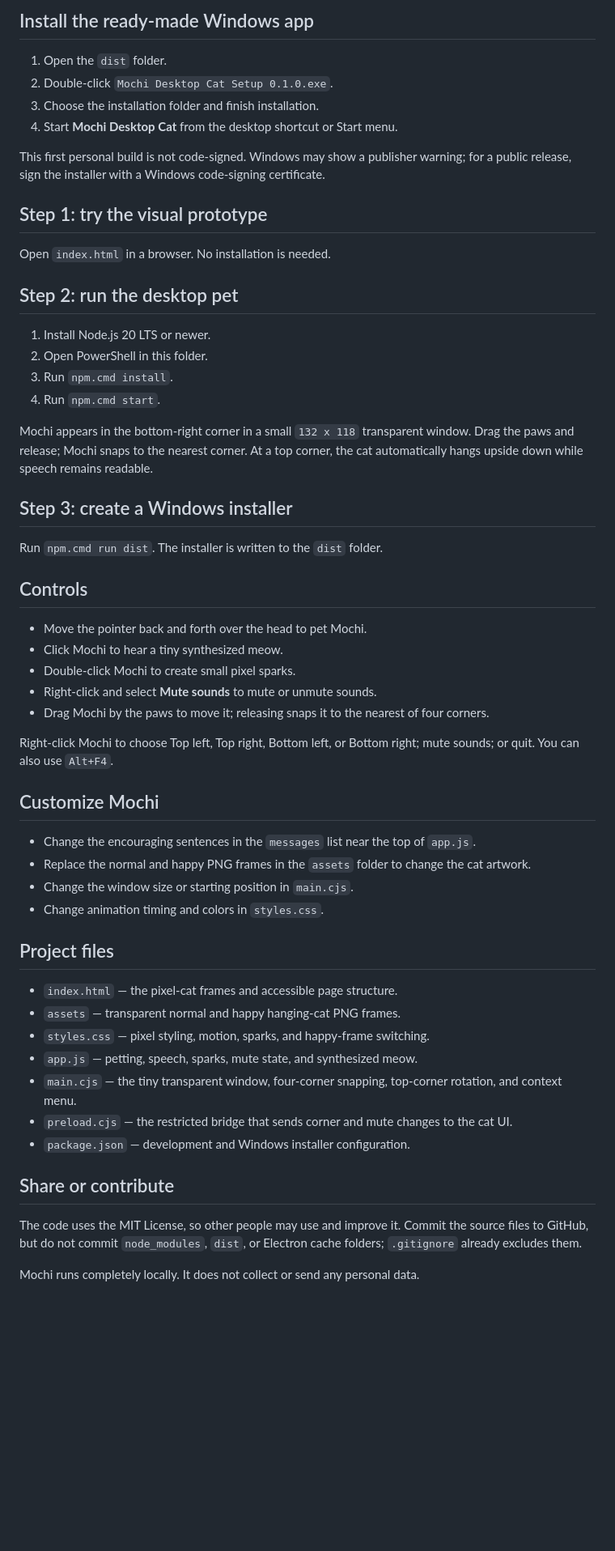
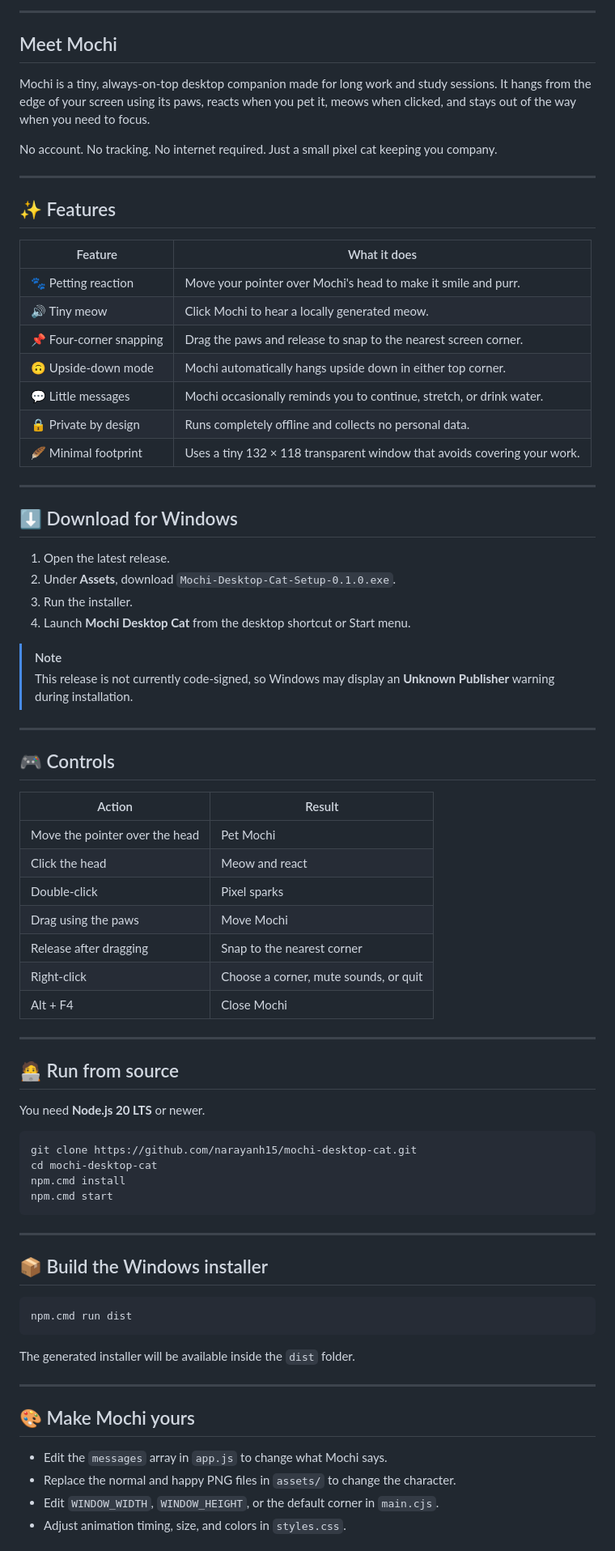
Before and after one commit to narayanh15/mochi-desktop-cat, a Markdown page: README.md, the part around one of its changes. Shown at 81% size. GitHub-like rendering; blank space fills up the shorter version.

````diff
--- a/README.md
+++ b/README.md
@@ -6,59 +9,81 @@ It is a Windows-first Electron app made with plain HTML, CSS, JavaScript, and or
 
-## Install the ready-made Windows app
+---
 
-1. Open the `dist` folder.
-2. Double-click `Mochi Desktop Cat Setup 0.1.0.exe`.
-3. Choose the installation folder and finish installation.
-4. Start **Mochi Desktop Cat** from the desktop shortcut or Start menu.
+## Meet Mochi
 
-This first personal build is not code-signed. Windows may show a publisher warning; for a public release, sign the installer with a Windows code-signing certificate.
+Mochi is a tiny, always-on-top desktop companion made for long work and study sessions. It hangs from the edge of your screen using its paws, reacts when you pet it, meows when clicked, and stays out of the way when you need to focus.
 
-## Step 1: try the visual prototype
+No account. No tracking. No internet required. Just a small pixel cat keeping you company.
 
-Open `index.html` in a browser. No installation is needed.
+---
 
-## Step 2: run the desktop pet
+## ✨ Features
 
-1. Install Node.js 20 LTS or newer.
-2. Open PowerShell in this folder.
-3. Run `npm.cmd install`.
-4. Run `npm.cmd start`.
+| Feature | What it does |
+|---|---|
+| 🐾 Petting reaction | Move your pointer over Mochi's head to make it smile and purr. |
+| 🔊 Tiny meow | Click Mochi to hear a locally generated meow. |
+| 📌 Four-corner snapping | Drag the paws and release to snap to the nearest screen corner. |
+| 🙃 Upside-down mode | Mochi automatically hangs upside down in either top corner. |
+| 💬 Little messages | Mochi occasionally reminds you to continue, stretch, or drink water. |
+| 🔒 Private by design | Runs completely offline and collects no personal data. |
+| 🪶 Minimal footprint | Uses a tiny 132 × 118 transparent window that avoids covering your work. |
 
-Mochi appears in the bottom-right corner in a small `132 x 118` transparent window. Drag the paws and release; Mochi snaps to the nearest corner. At a top corner, the cat automatically hangs upside down while speech remains readable.
+---
 
-## Step 3: create a Windows installer
+## ⬇️ Download for Windows
 
-Run `npm.cmd run dist`. The installer is written to the `dist` folder.
+1. Open the latest release.
+2. Under **Assets**, download `Mochi-Desktop-Cat-Setup-0.1.0.exe`.
+3. Run the installer.
+4. Launch **Mochi Desktop Cat** from the desktop shortcut or Start menu.
 
-## Controls
+> [!NOTE]
+> This release is not currently code-signed, so Windows may display an **Unknown Publisher** warning during installation.
 
-- Move the pointer back and forth over the head to pet Mochi.
-- Click Mochi to hear a tiny synthesized meow.
-- Double-click Mochi to create small pixel sparks.
-- Right-click and select **Mute sounds** to mute or unmute sounds.
-- Drag Mochi by the paws to move it; releasing snaps it to the nearest of four corners.
+---
 
-Right-click Mochi to choose Top left, Top right, Bottom left, or Bottom right; mute sounds; or quit. You can also use `Alt+F4`.
+## 🎮 Controls
 
-## Customize Mochi
+| Action | Result |
+|---|---|
+| Move the pointer over the head | Pet Mochi |
+| Click the head | Meow and react |
+| Double-click | Pixel sparks |
+| Drag using the paws | Move Mochi |
+| Release after dragging | Snap to the nearest corner |
+| Right-click | Choose a corner, mute sounds, or quit |
+| Alt + F4 | Close Mochi |
 
-- Change the encouraging sentences in the `messages` list near the top of `app.js`.
-- Replace the normal and happy PNG frames in the `assets` folder to change the cat artwork.
-- Change the window size or starting position in `main.cjs`.
-- Change animation timing and colors in `styles.css`.
+---
 
-## Project files
+## 🧑‍💻 Run from source
 
-- `index.html` — the pixel-cat frames and accessible page structure.
-- `assets` — transparent normal and happy hanging-cat PNG frames.
-- `styles.css` — pixel styling, motion, sparks, and happy-frame switching.
-- `app.js` — petting, speech, sparks, mute state, and synthesized meow.
-- `main.cjs` — the tiny transparent window, four-corner snapping, top-corner rotation, and context menu.
-- `preload.cjs` — the restricted bridge that sends corner and mute changes to the cat UI.
-- `package.json` — development and Windows installer configuration.
+You need **Node.js 20 LTS** or newer.
 
-## Share or contribute
+```bash
+git clone https://github.com/narayanh15/mochi-desktop-cat.git
+cd mochi-desktop-cat
+npm.cmd install
+npm.cmd start
+```
 
-The code uses the MIT License, so other people may use and improve it. Commit the source files to GitHub, but do not commit `node_modules`, `dist`, or Electron cache folders; `.gitignore` already excludes them.
+---
 
-Mochi runs completely locally. It does not collect or send any personal data.
+## 📦 Build the Windows installer
+
+```bash
+npm.cmd run dist
+```
+
+The generated installer will be available inside the `dist` folder.
+
+---
+
+## 🎨 Make Mochi yours
+
+- Edit the `messages` array in `app.js` to change what Mochi says.
+- Replace the normal and happy PNG files in `assets/` to change the character.
+- Edit `WINDOW_WIDTH`, `WINDOW_HEIGHT`, or the default corner in `main.cjs`.
+- Adjust animation timing, size, and colors in `styles.css`.
+
````
Also changed, not shown: other parts of README.md (+50 -3 lines).
